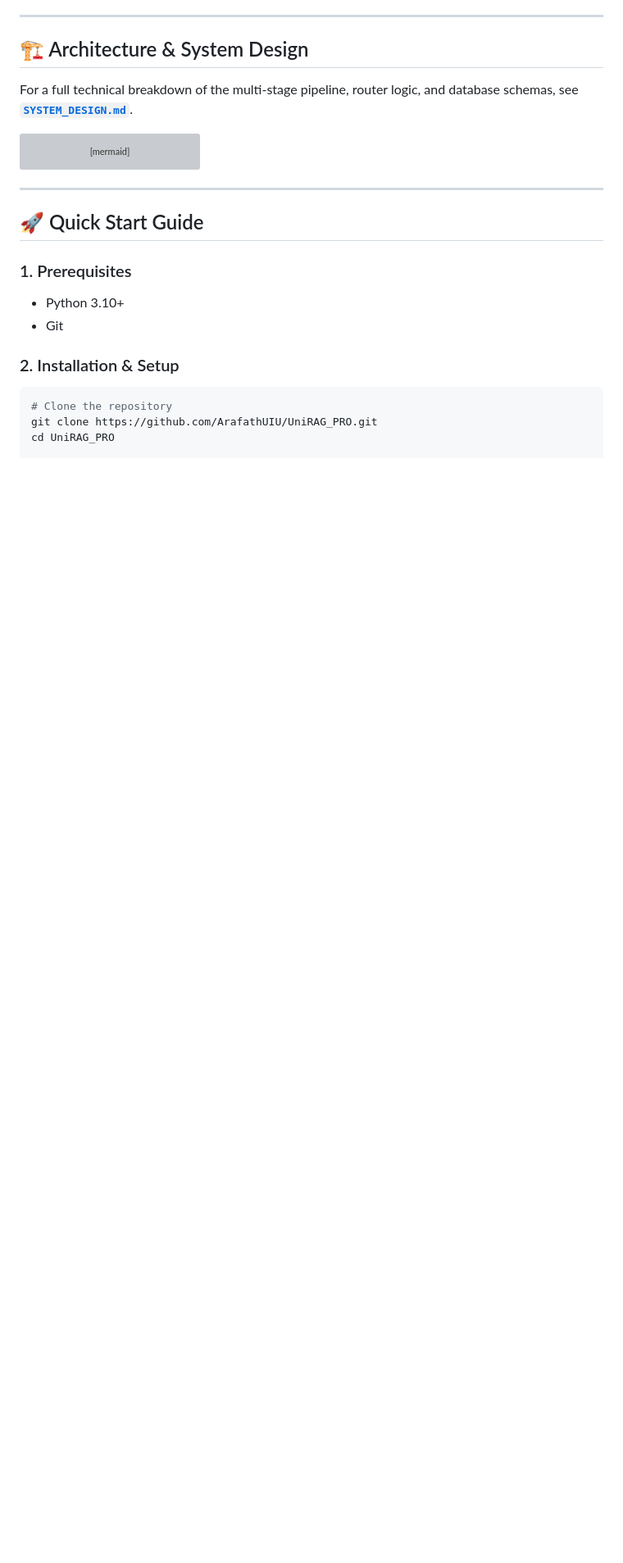
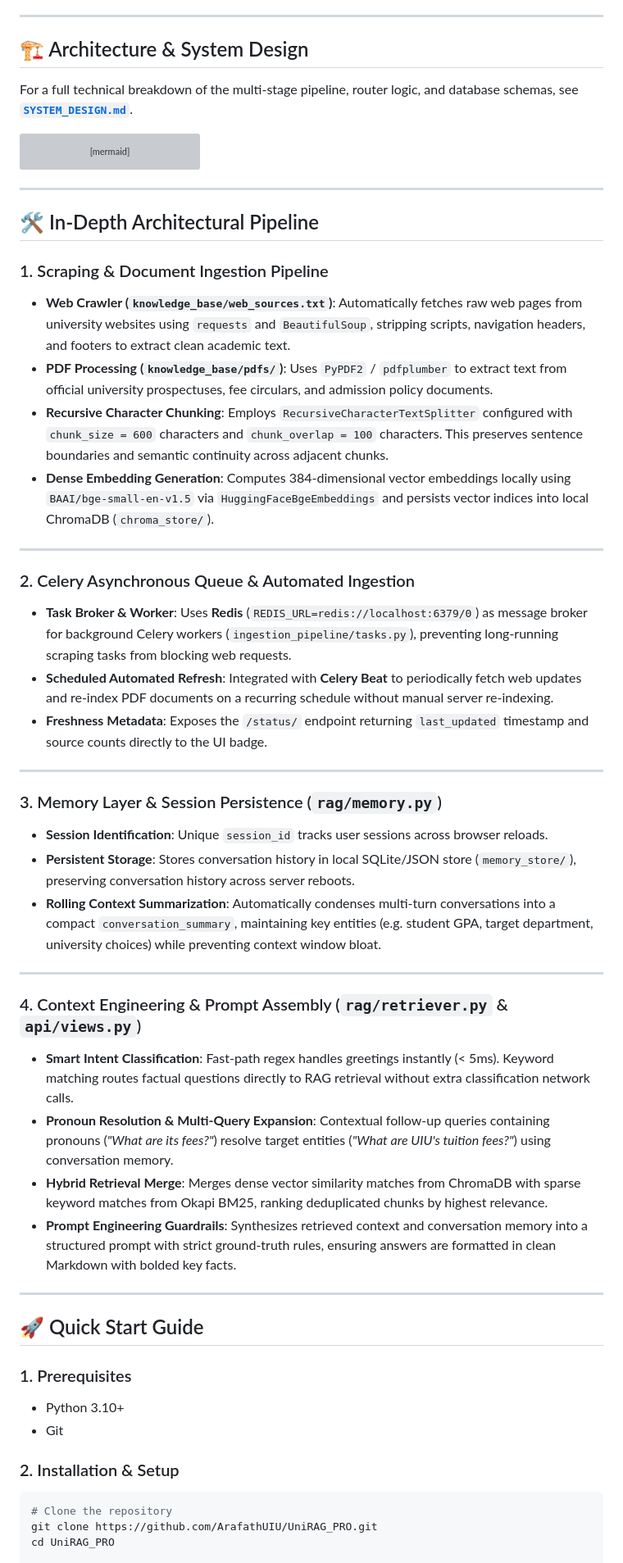
Before and after one commit to ArafathUIU/UniRAG_PRO, a Markdown page: README.md, the part around the change. Shown at 82% size. Rendered like a GitHub page; blank space fills up the shorter version; grey boxes are pictures that could not be loaded.

Commit message:
docs(pipeline): add comprehensive documentation covering scraping, celery async workers, memory layer, and context engineering

````diff
--- a/README.md
+++ b/README.md
@@ -37,6 +37,38 @@ flowchart LR
     Groq -->|Tokens| User
     Gemini -->|Tokens| User
 ```
+
+---
+
+## 🛠️ In-Depth Architectural Pipeline
+
+### 1. Scraping & Document Ingestion Pipeline
+- **Web Crawler (`knowledge_base/web_sources.txt`)**: Automatically fetches raw web pages from university websites using `requests` and `BeautifulSoup`, stripping scripts, navigation headers, and footers to extract clean academic text.
+- **PDF Processing (`knowledge_base/pdfs/`)**: Uses `PyPDF2` / `pdfplumber` to extract text from official university prospectuses, fee circulars, and admission policy documents.
+- **Recursive Character Chunking**: Employs `RecursiveCharacterTextSplitter` configured with `chunk_size = 600` characters and `chunk_overlap = 100` characters. This preserves sentence boundaries and semantic continuity across adjacent chunks.
+- **Dense Embedding Generation**: Computes 384-dimensional vector embeddings locally using `BAAI/bge-small-en-v1.5` via `HuggingFaceBgeEmbeddings` and persists vector indices into local ChromaDB (`chroma_store/`).
+
+---
+
+### 2. Celery Asynchronous Queue & Automated Ingestion
+- **Task Broker & Worker**: Uses **Redis** (`REDIS_URL=redis://localhost:6379/0`) as message broker for background Celery workers (`ingestion_pipeline/tasks.py`), preventing long-running scraping tasks from blocking web requests.
+- **Scheduled Automated Refresh**: Integrated with **Celery Beat** to periodically fetch web updates and re-index PDF documents on a recurring schedule without manual server re-indexing.
+- **Freshness Metadata**: Exposes the `/status/` endpoint returning `last_updated` timestamp and source counts directly to the UI badge.
+
+---
+
+### 3. Memory Layer & Session Persistence (`rag/memory.py`)
+- **Session Identification**: Unique `session_id` tracks user sessions across browser reloads.
+- **Persistent Storage**: Stores conversation history in local SQLite/JSON store (`memory_store/`), preserving conversation history across server reboots.
+- **Rolling Context Summarization**: Automatically condenses multi-turn conversations into a compact `conversation_summary`, maintaining key entities (e.g. student GPA, target department, university choices) while preventing context window bloat.
+
+---
+
+### 4. Context Engineering & Prompt Assembly (`rag/retriever.py` & `api/views.py`)
+- **Smart Intent Classification**: Fast-path regex handles greetings instantly (< 5ms). Keyword matching routes factual questions directly to RAG retrieval without extra classification network calls.
+- **Pronoun Resolution & Multi-Query Expansion**: Contextual follow-up queries containing pronouns (*"What are its fees?"*) resolve target entities (*"What are UIU's tuition fees?"*) using conversation memory.
+- **Hybrid Retrieval Merge**: Merges dense vector similarity matches from ChromaDB with sparse keyword matches from Okapi BM25, ranking deduplicated chunks by highest relevance.
+- **Prompt Engineering Guardrails**: Synthesizes retrieved context and conversation memory into a structured prompt with strict ground-truth rules, ensuring answers are formatted in clean Markdown with bolded key facts.
 
 ---
 
````
Also changed, not shown: SYSTEM_DESIGN.md (+21 -6 lines).
